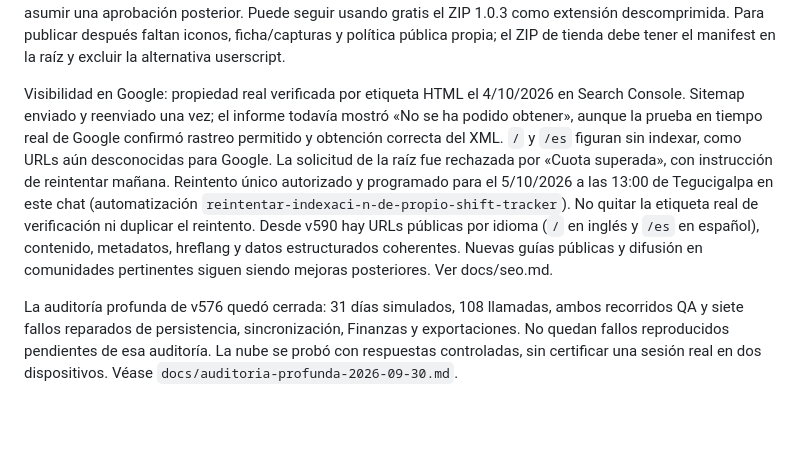
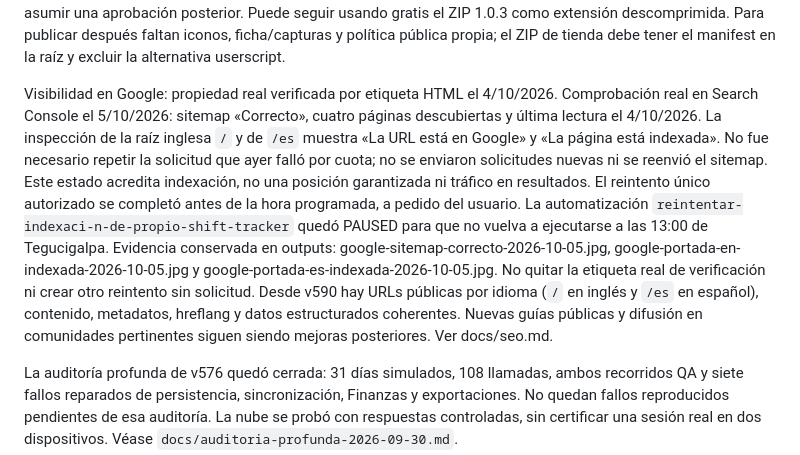
Before and after one commit to jonathanvelasquez787-commits/propio-shift-tracker, a Markdown page: instrucciones.md, the part around the change. Drawn GitHub-style; blank space fills up the shorter version.

Commit message:
docs: confirm Google indexing and finish the scheduled retry

```diff
--- a/instrucciones.md
+++ b/instrucciones.md
@@ -360,18 +360,22 @@ pagos ni asumir una aprobación posterior. Puede seguir usando gratis el ZIP
 ficha/capturas y política pública propia; el ZIP de tienda debe tener el
 manifest en la raíz y excluir la alternativa userscript.
 
-Visibilidad en Google: propiedad real verificada por etiqueta HTML el 4/10/2026
-en Search Console. Sitemap enviado y reenviado una vez; el informe todavía
-mostró «No se ha podido obtener», aunque la prueba en tiempo real de Google
-confirmó rastreo permitido y obtención correcta del XML. `/` y `/es` figuran
-sin indexar, como URLs aún desconocidas para Google. La solicitud de la raíz
-fue rechazada por «Cuota superada», con instrucción de reintentar mañana.
-Reintento único autorizado y programado para el 5/10/2026 a las 13:00 de
-Tegucigalpa en este chat (automatización `reintentar-indexaci-n-de-propio-shift-tracker`).
-No quitar la etiqueta real de verificación ni duplicar el reintento. Desde v590
-hay URLs públicas por idioma (`/` en inglés y `/es` en español), contenido,
-metadatos, hreflang y datos estructurados coherentes. Nuevas guías públicas y
-difusión en comunidades pertinentes siguen siendo mejoras posteriores.
+Visibilidad en Google: propiedad real verificada por etiqueta HTML el 4/10/2026.
+Comprobación real en Search Console el 5/10/2026: sitemap «Correcto», cuatro
+páginas descubiertas y última lectura el 4/10/2026. La inspección de la raíz
+inglesa `/` y de `/es` muestra «La URL está en Google» y «La página está indexada».
+No fue necesario repetir la solicitud que ayer falló por cuota; no se enviaron
+solicitudes nuevas ni se reenvió el sitemap. Este estado acredita indexación,
+no una posición garantizada ni tráfico en resultados.
+El reintento único autorizado se completó antes de la hora programada,
+a pedido del usuario. La automatización `reintentar-indexaci-n-de-propio-shift-tracker`
+quedó PAUSED para que no vuelva a ejecutarse a las 13:00 de Tegucigalpa.
+Evidencia conservada en outputs: google-sitemap-correcto-2026-10-05.jpg,
+google-portada-en-indexada-2026-10-05.jpg y google-portada-es-indexada-2026-10-05.jpg.
+No quitar la etiqueta real de verificación ni crear otro reintento sin solicitud.
+Desde v590 hay URLs públicas por idioma (`/` en inglés y `/es` en español),
+contenido, metadatos, hreflang y datos estructurados coherentes. Nuevas guías
+públicas y difusión en comunidades pertinentes siguen siendo mejoras posteriores.
 Ver docs/seo.md.
 
 La auditoría profunda de v576 quedó cerrada: 31 días simulados, 108 llamadas,
```
Also changed, not shown: docs/seo.md (+18 -15 lines).
